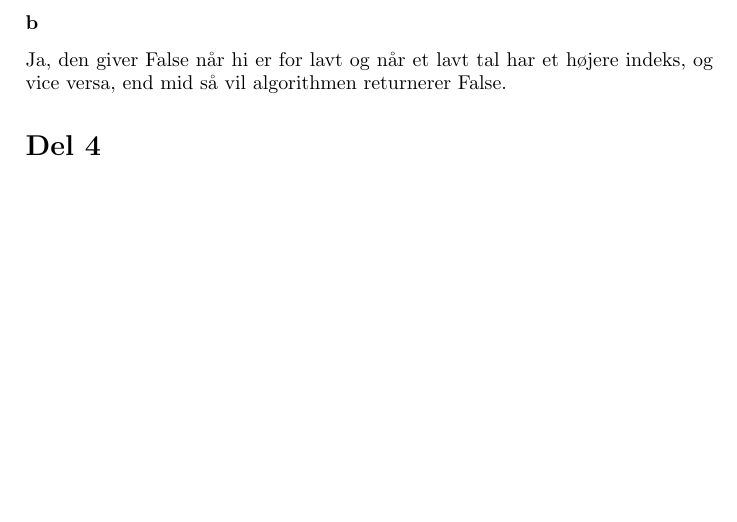
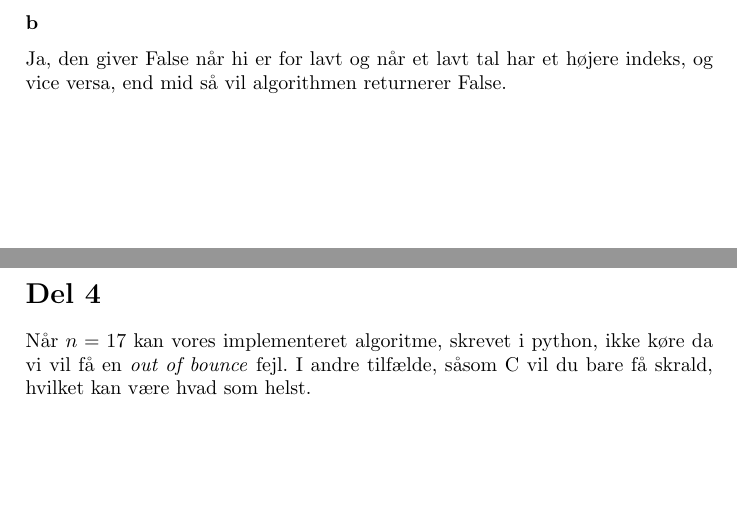
Before and after one commit to albeate/DMA, a LaTeX document (uge1/ugeopgave1AMG.tex): part of page 2 of 2 before the commit and two parts of pages 2 and 3 of 3 after it, the two joined at a grey line, cut so that both start at the same text, the shorter picture padded with empty space. Compiled offline with pdfLaTeX.

Commit message:
mwuahahaha

```diff
--- a/uge1/ugeopgave1AMG.tex
+++ b/uge1/ugeopgave1AMG.tex
@@ -10,6 +10,32 @@
 \usepackage{graphicx}
 \usepackage{xcolor}
 \usepackage{marvosym}
+
+\usepackage{listings}
+\lstdefinestyle{customc}{
+  belowcaptionskip=1\baselineskip,
+  breaklines=true,
+  frame=L,
+  xleftmargin=\parindent,
+  language=C,
+  showstringspaces=false,
+  basicstyle=\footnotesize\ttfamily,
+  keywordstyle=\bfseries\color{green!40!black},
+  commentstyle=\itshape\color{purple!40!black},
+  identifierstyle=\color{blue},
+  stringstyle=\color{orange},
+}
+
+\lstdefinestyle{customasm}{
+  belowcaptionskip=1\baselineskip,
+  frame=L,
+  xleftmargin=\parindent,
+  language=[x86masm]Assembler,
+  basicstyle=\footnotesize\ttfamily,
+  commentstyle=\itshape\color{purple!40!black},
+}
+
+\lstset{escapechar=@,style=customc}
 
 \newcommand*{\mybox}[2]{\colorbox{#1!30}{\parbox{.98\linewidth}{#2}}}
 \newcommand{\setR}{\mathbb{R}}
@@ -69,5 +96,7 @@ Den kan ikke give True på noget som helst tidspunkt, da x skal eksistere i list
 
 \subsubsection*{b}
 Ja, den giver False når hi er for lavt og når et lavt tal har et højere indeks, og vice versa, end mid så vil algorithmen returnerer False.
+
 \section*{Del 4}
+Når $n=17$ kan vores implementeret algoritme, skrevet i python, ikke køre da vi vil få en \textit{out of bounce} fejl. I andre tilfælde, såsom C vil du bare få skrald, hvilket kan være hvad som helst.
 \end{document}
```
Also changed, not shown: uge1/ugeopgave1AMG.pdf, uge1/ugeopgave1AMG.tex (1 more changed lines), 5 other files.
